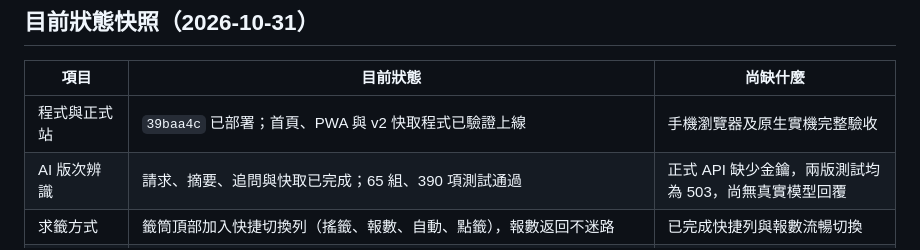
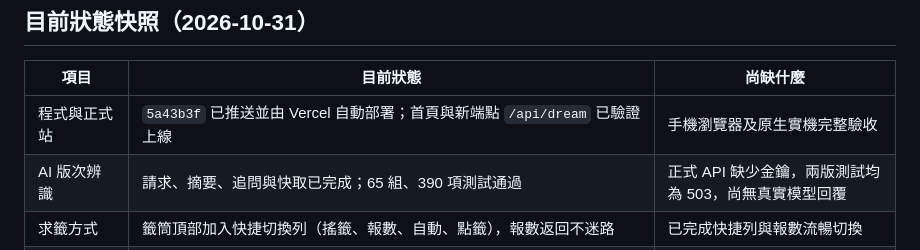
Before and after one commit to MAGICSMALLBEAR/shenming-divination, a Markdown page: docs/future-features-todo.md, the part around the change. GitHub-like rendering.

```diff
--- a/docs/future-features-todo.md
+++ b/docs/future-features-todo.md
@@ -6,7 +6,7 @@
 
 | 項目 | 目前狀態 | 尚缺什麼 |
 |---|---|---|
-| 程式與正式站 | `39baa4c` 已部署；首頁、PWA 與 v2 快取程式已驗證上線 | 手機瀏覽器及原生實機完整驗收 |
+| 程式與正式站 | `5a43b3f` 已推送並由 Vercel 自動部署；首頁與新端點 `/api/dream` 已驗證上線 | 手機瀏覽器及原生實機完整驗收 |
 | AI 版次辨識 | 請求、摘要、追問與快取已完成；65 組、390 項測試通過 | 正式 API 缺少金鑰，兩版測試均為 503，尚無真實模型回覆 |
 | 求籤方式 | 籤筒頂部加入快捷切換列（搖籤、報數、自動、點籤），報數返回不迷路 | 已完成快捷列與報數流暢切換 |
 | 神明與說明文件 | 程式已有 59 位神明 | README 已同步更新為 59 位 |
```
Also changed, not shown: docs/worklog-2026-10-31.md (+10 -14 lines).
